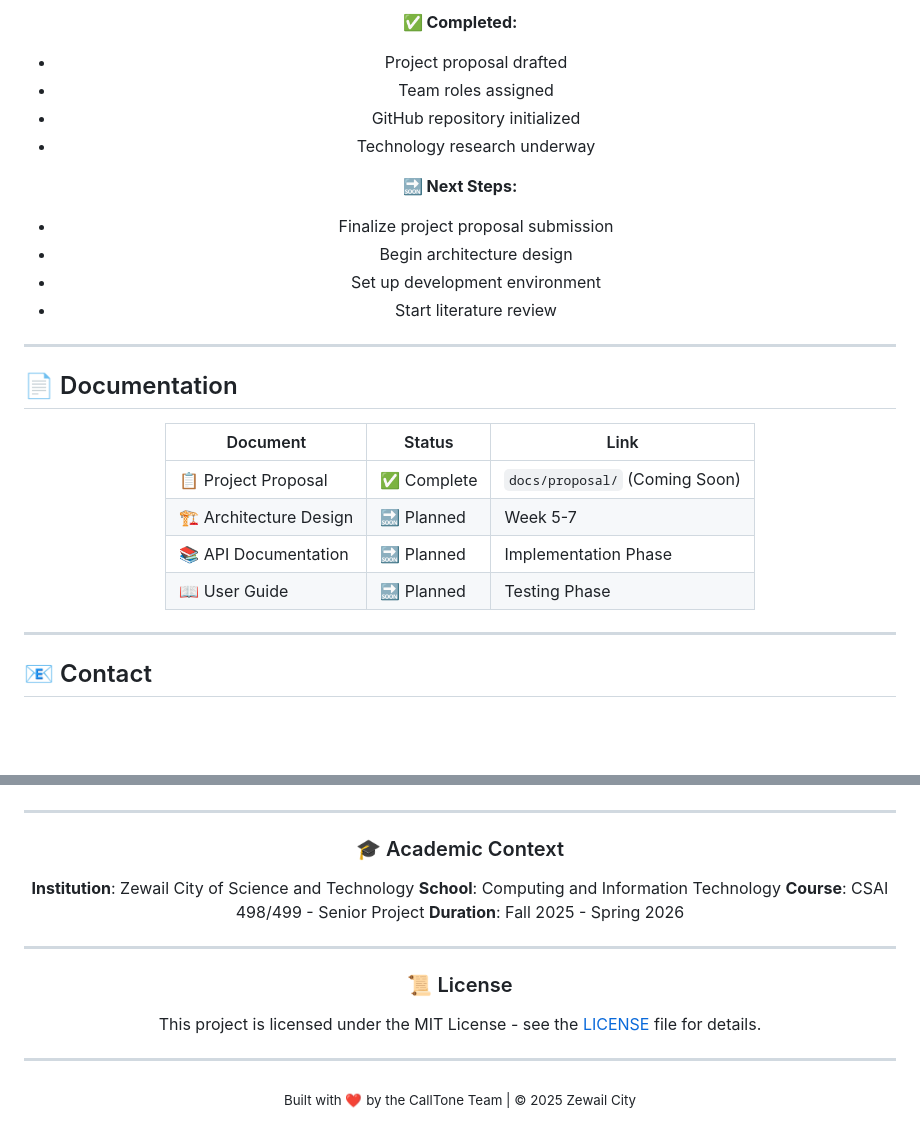
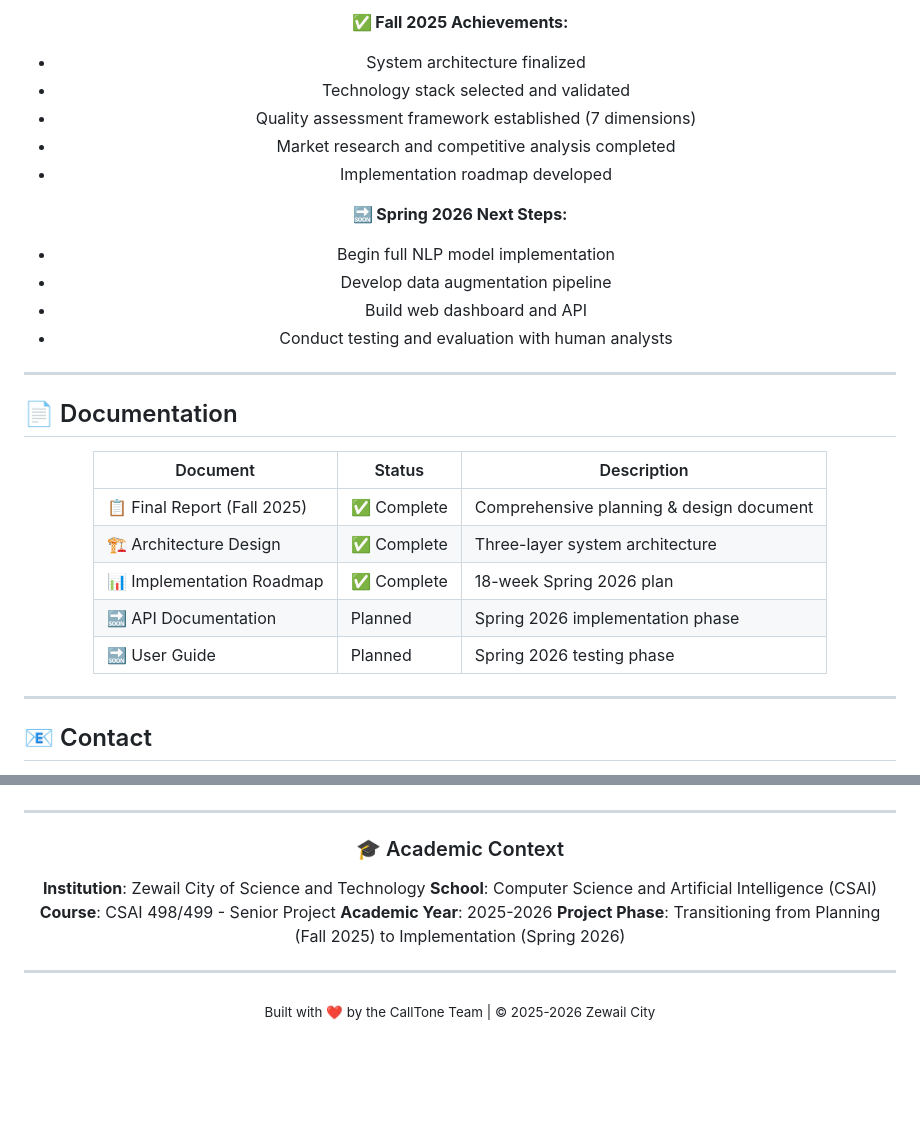
Before and after one commit to MrFr0g-X/CallTone, a Markdown page: README.md, 2 parts joined by grey strips. Rendered like a GitHub page; blank space fills up the shorter version.

```diff
--- a/README.md
+++ b/README.md
@@ -245,15 +219,16 @@ We are exploring various options across different components:
 
-**✅ Completed:**
-- Project proposal drafted
-- Team roles assigned
-- GitHub repository initialized
-- Technology research underway
+**✅ Fall 2025 Achievements:**
+- System architecture finalized
+- Technology stack selected and validated
+- Quality assessment framework established (7 dimensions)
+- Market research and competitive analysis completed
+- Implementation roadmap developed
 
-**🔜 Next Steps:**
-- Finalize project proposal submission
-- Begin architecture design
-- Set up development environment
-- Start literature review
+**🔜 Spring 2026 Next Steps:**
+- Begin full NLP model implementation
+- Develop data augmentation pipeline
+- Build web dashboard and API
+- Conduct testing and evaluation with human analysts
 
 </div>
 
@@ -263,12 +238,13 @@ We are exploring various options across different components:
 
 <div align="center">
 
-| Document | Status | Link |
-|----------|--------|------|
-| 📋 Project Proposal | ✅ Complete | `docs/proposal/` (Coming Soon) |
-| 🏗️ Architecture Design | 🔜 Planned | Week 5-7 |
-| 📚 API Documentation | 🔜 Planned | Implementation Phase |
-| 📖 User Guide | 🔜 Planned | Testing Phase |
+| Document | Status | Description |
+|----------|--------|-------------|
+| 📋 Final Report (Fall 2025) | ✅ Complete | Comprehensive planning & design document |
+| 🏗️ Architecture Design | ✅ Complete | Three-layer system architecture |
+| 📊 Implementation Roadmap | ✅ Complete | 18-week Spring 2026 plan |
+| 🔜 API Documentation | Planned | Spring 2026 implementation phase |
+| 🔜 User Guide | Planned | Spring 2026 testing phase |
 
 </div>
 
@@ -296,18 +272,13 @@ We are exploring various options across different components:
 ### 🎓 Academic Context
 
 **Institution**: Zewail City of Science and Technology
-**School**: Computing and Information Technology
+**School**: Computer Science and Artificial Intelligence (CSAI)
 **Course**: CSAI 498/499 - Senior Project
-**Duration**: Fall 2025 - Spring 2026
+**Academic Year**: 2025-2026
+**Project Phase**: Transitioning from Planning (Fall 2025) to Implementation (Spring 2026)
 
 ---
 
-### 📜 License
-
-This project is licensed under the MIT License - see the [LICENSE](LICENSE) file for details.
-
----
-
-<sub>Built with ❤️ by the CallTone Team | © 2025 Zewail City</sub>
+<sub>Built with ❤️ by the CallTone Team | © 2025-2026 Zewail City</sub>
 
 </div>
```
Also changed, not shown: other parts of README.md (+32 -58 lines).
